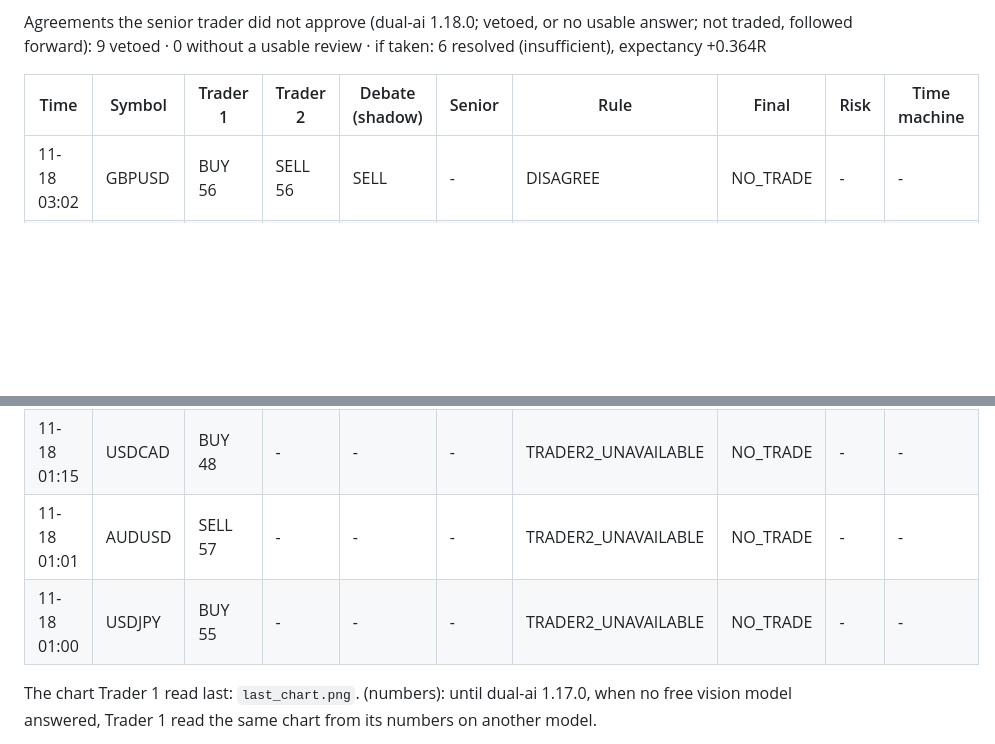
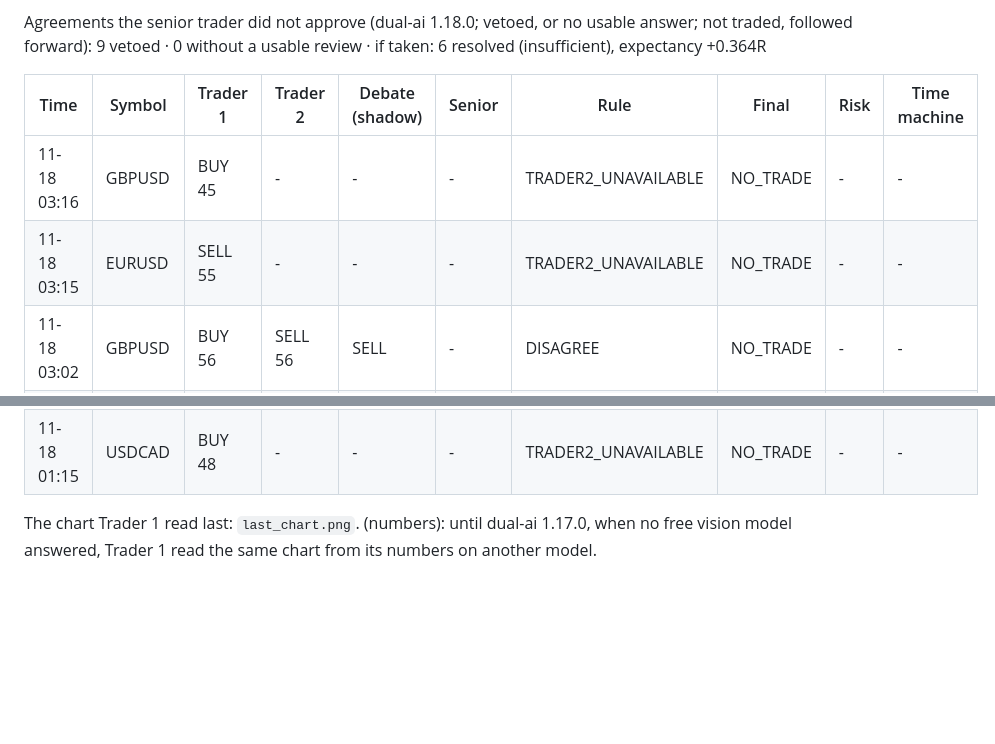
Before and after one commit to rimurukingdemon313/autonomous-bot-trader, a Markdown page: REPORT.md, 2 parts joined by grey strips. Drawn GitHub-style; blank space fills up the shorter version.

```diff
--- a/REPORT.md
+++ b/REPORT.md
@@ -139,6 +139,8 @@ Agreements the senior trader did not approve (dual-ai 1.18.0; vetoed, or no usab
 
 | Time | Symbol | Trader 1 | Trader 2 | Debate (shadow) | Senior | Rule | Final | Risk | Time machine |
 |---|---|---|---|---|---|---|---|---|---|
+| 11-18 03:16 | GBPUSD | BUY 45 | -  | - | -  | TRADER2_UNAVAILABLE | NO_TRADE | - | - |
+| 11-18 03:15 | EURUSD | SELL 55 | -  | - | -  | TRADER2_UNAVAILABLE | NO_TRADE | - | - |
 | 11-18 03:02 | GBPUSD | BUY 56 | SELL 56 | SELL | -  | DISAGREE | NO_TRADE | - | - |
 | 11-18 03:00 | EURUSD | BUY 55 | SELL 60 | SELL | -  | DISAGREE | NO_TRADE | - | - |
 | 11-18 02:47 | AUDJPY | SELL 55 | SELL 58 | - | -  | LOW_CONFIDENCE | NO_TRADE | - | T 54% / S 46% / - 0%: leans toward the target |
@@ -149,8 +151,6 @@ Agreements the senior trader did not approve (dual-ai 1.18.0; vetoed, or no usab
 | 11-18 01:45 | NZDUSD | SELL 57 | SELL 55 | - | -  | LOW_CONFIDENCE | NO_TRADE | - | T 47% / S 53% / - 0%: leans toward the stop |
 | 11-18 01:20 | USDCHF | BUY 58 | SELL 55 | BUY | -  | DISAGREE | NO_TRADE | - | - |
 | 11-18 01:15 | USDCAD | BUY 48 | -  | - | -  | TRADER2_UNAVAILABLE | NO_TRADE | - | - |
-| 11-18 01:01 | AUDUSD | SELL 57 | -  | - | -  | TRADER2_UNAVAILABLE | NO_TRADE | - | - |
-| 11-18 01:00 | USDJPY | BUY 55 | -  | - | -  | TRADER2_UNAVAILABLE | NO_TRADE | - | - |
 
 The chart Trader 1 read last: `last_chart.png`. (numbers): until dual-ai 1.17.0, when no free vision model answered, Trader 1 read the same chart from its numbers on another model.
 
```
Also changed, not shown: other parts of REPORT.md (+8 -8 lines), last_chart.png, 1 other file.
